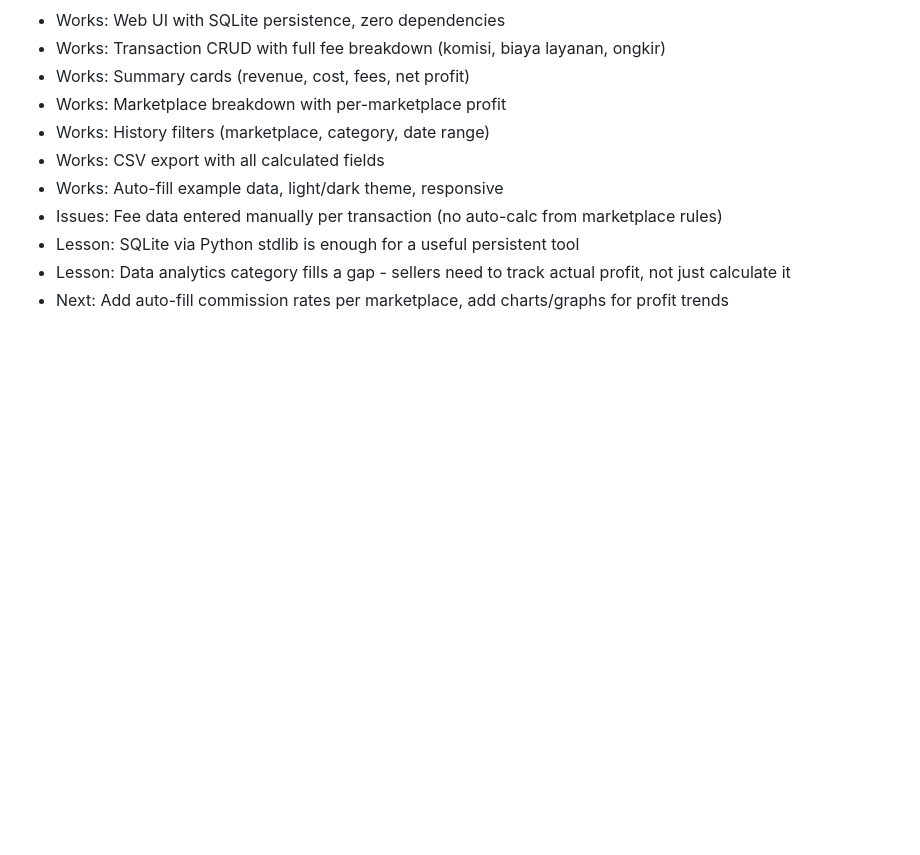
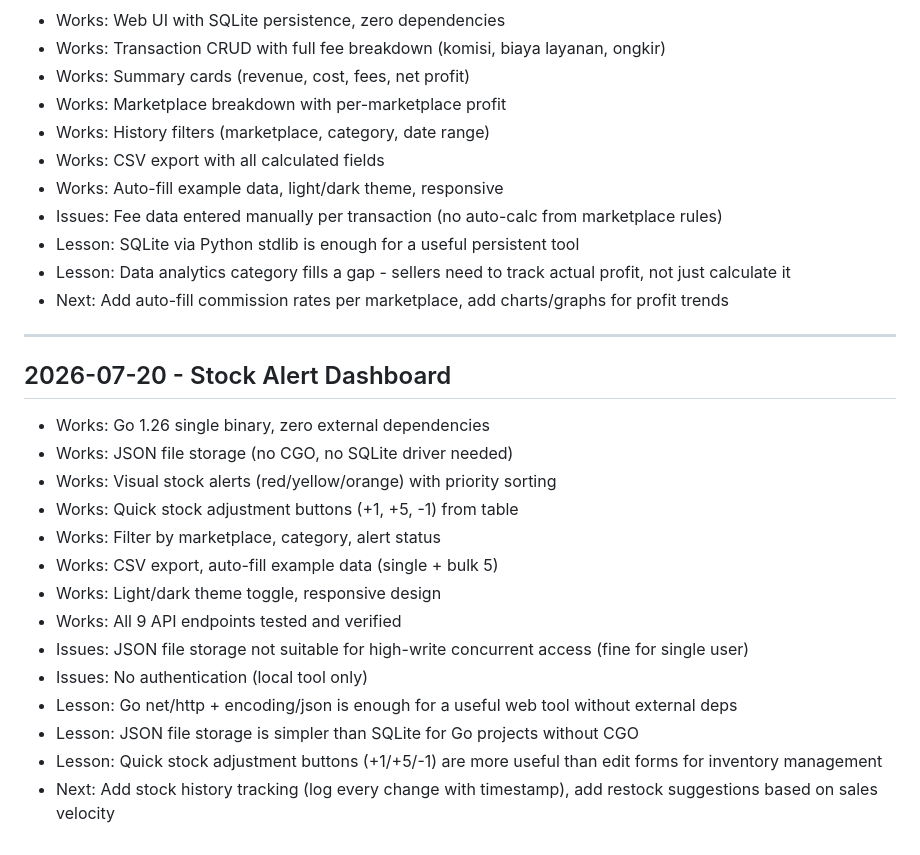
Before and after one commit to rickyzakariap/id-marketplace-tools, a Markdown page: LESSONS.md, the part around the change. Rendered like a GitHub page; blank space fills up the shorter version.

Commit message:
log lessons from stock alert dashboard project

```diff
--- a/LESSONS.md
+++ b/LESSONS.md
@@ -181,3 +181,21 @@
 - Lesson: SQLite via Python stdlib is enough for a useful persistent tool
 - Lesson: Data analytics category fills a gap - sellers need to track actual profit, not just calculate it
 - Next: Add auto-fill commission rates per marketplace, add charts/graphs for profit trends
+
+---
+
+## 2026-07-20 - Stock Alert Dashboard
+- Works: Go 1.26 single binary, zero external dependencies
+- Works: JSON file storage (no CGO, no SQLite driver needed)
+- Works: Visual stock alerts (red/yellow/orange) with priority sorting
+- Works: Quick stock adjustment buttons (+1, +5, -1) from table
+- Works: Filter by marketplace, category, alert status
+- Works: CSV export, auto-fill example data (single + bulk 5)
+- Works: Light/dark theme toggle, responsive design
+- Works: All 9 API endpoints tested and verified
+- Issues: JSON file storage not suitable for high-write concurrent access (fine for single user)
+- Issues: No authentication (local tool only)
+- Lesson: Go net/http + encoding/json is enough for a useful web tool without external deps
+- Lesson: JSON file storage is simpler than SQLite for Go projects without CGO
+- Lesson: Quick stock adjustment buttons (+1/+5/-1) are more useful than edit forms for inventory management
+- Next: Add stock history tracking (log every change with timestamp), add restock suggestions based on sales velocity
```
